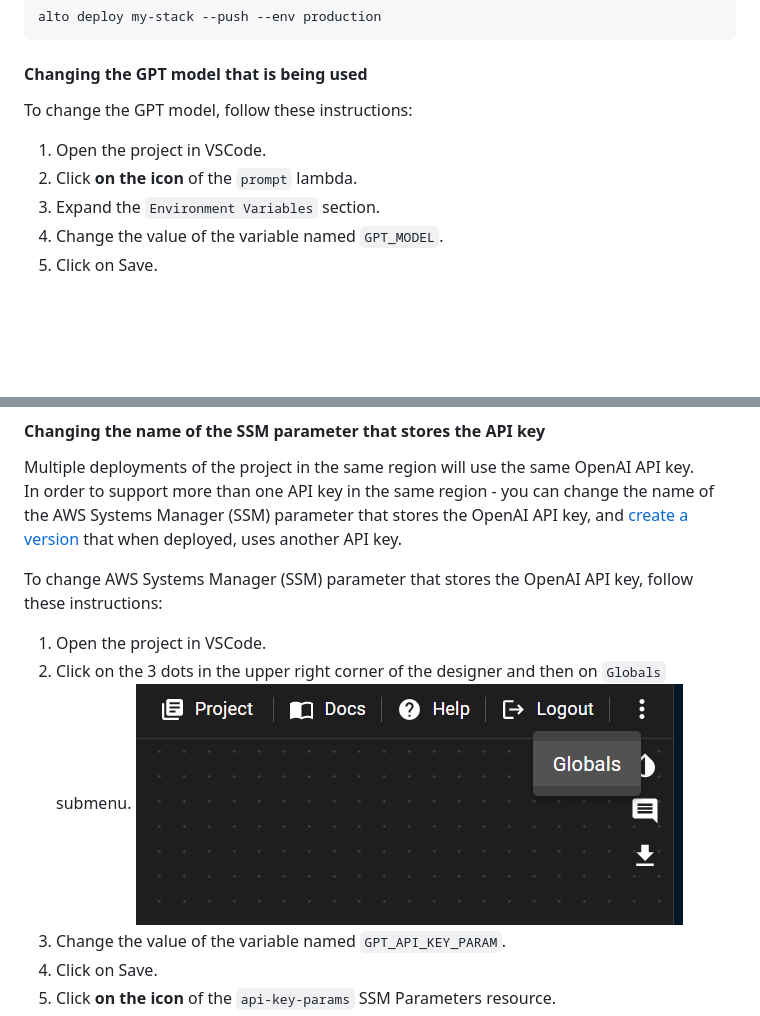
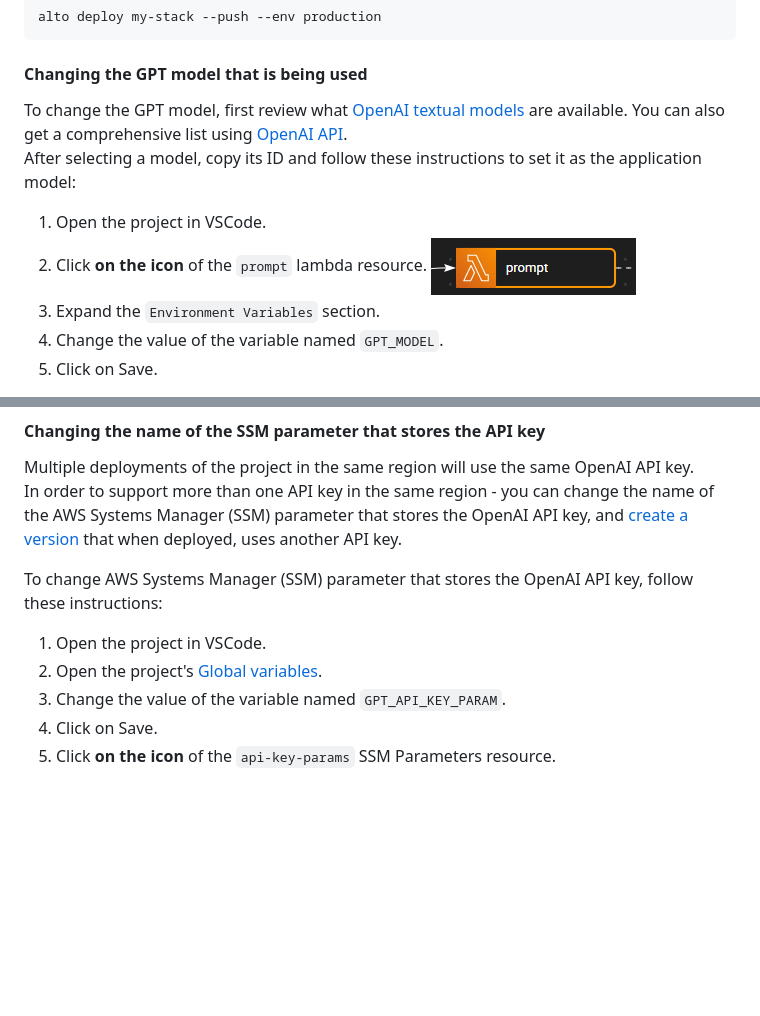
Before and after one commit to Altostra-Labs/altostra-template-gpt-web-app, a Markdown page: README.md, 2 parts joined by grey strips. Drawn GitHub-style; pictures changed too: docs/prompt-lambda.png (added); blank space fills up the shorter version.

```diff
--- a/README.md
+++ b/README.md
@@ -50,10 +50,15 @@ alto deploy my-stack --push --env production
 
 #### Changing the GPT model that is being used
 
-To change the GPT model, follow these instructions:
+
+To change the GPT model, first review what
+[OpenAI textual models](https://platform.openai.com/docs/models/overview) are available.
+You can also get a comprehensive list using
+[OpenAI API](https://platform.openai.com/docs/api-reference/models/list).
+After selecting a model, copy its ID and follow these instructions to set it as the application model:
 
 1. Open the project in VSCode.
-2. Click **on the icon** of the `prompt` lambda.
+2. Click **on the icon** of the `prompt` lambda resource. ![the 'prompt' lambda](./docs/prompt-lambda.png)
 3. Expand the `Environment Variables` section.
 4. Change the value of the variable named `GPT_MODEL`.
 5. Click on Save.
@@ -70,8 +75,7 @@ To change AWS Systems Manager (SSM) parameter that stores the OpenAI API key,
 follow these instructions:
 
 1. Open the project in VSCode.
-2. Click on the 3 dots in the upper right corner of the designer and then on `Globals` submenu.
-![Globals menu](./docs/globals.png)
+2. Open the project's [Global variables](https://docs.altostra.com/cloud-designer/global-environment).
 3. Change the value of the variable named `GPT_API_KEY_PARAM`.
 4. Click on Save.
 5. Click **on the icon** of the `api-key-params` SSM Parameters resource.
```
